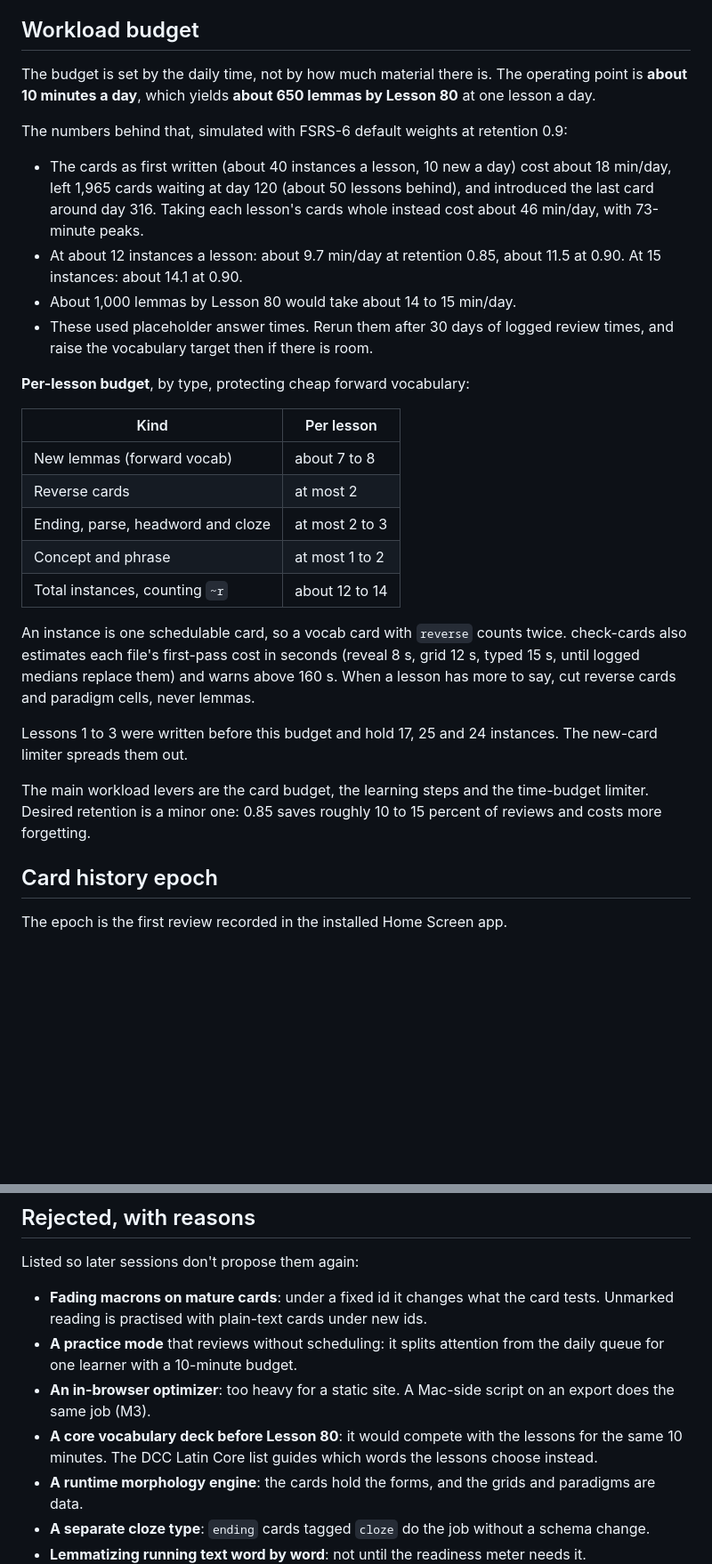
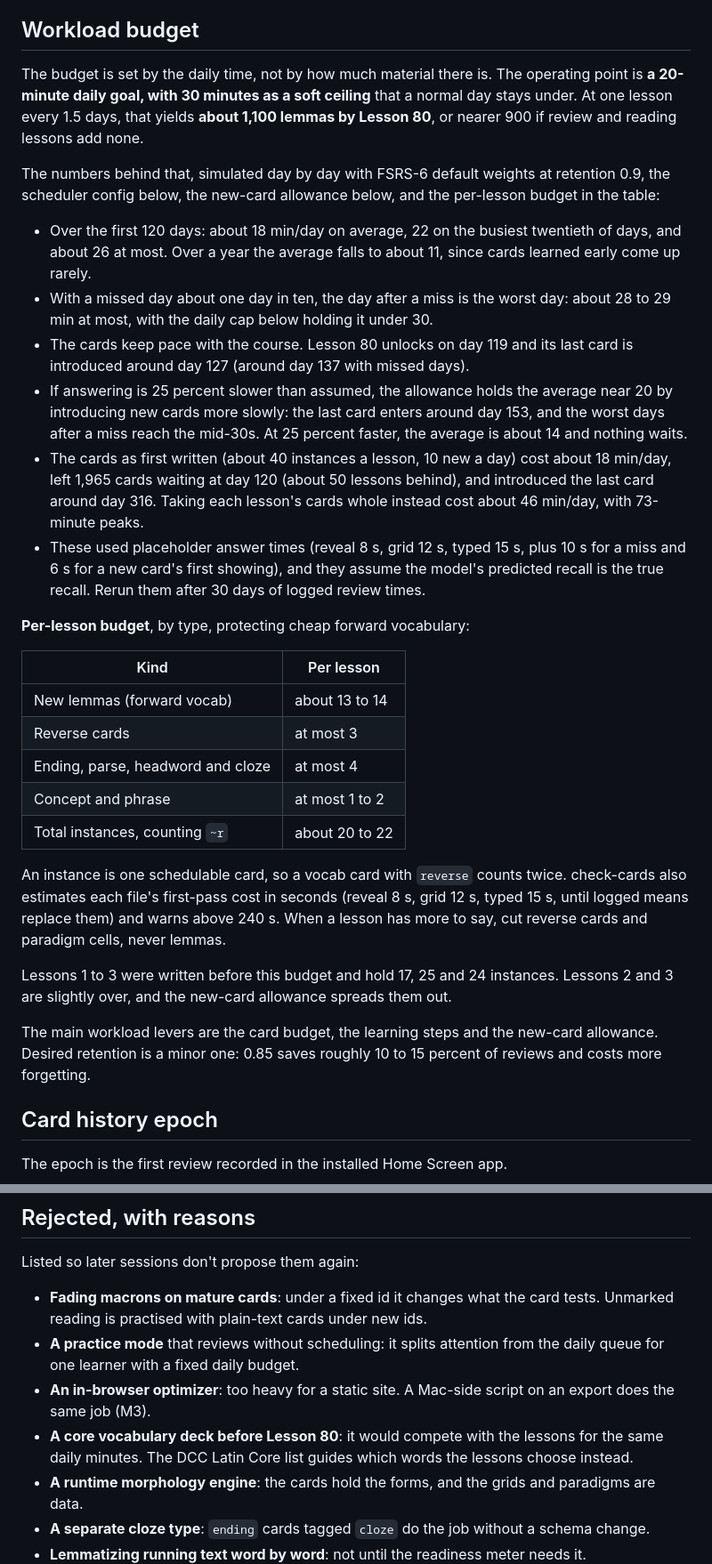
Before and after one commit to wcoldren/corvus, a Markdown page: SPEC.md, 2 parts joined by grey strips. Shown at 89% size. Rendered like a GitHub page; blank space fills up the shorter version.

Commit message:
Raise the daily goal to 20 minutes with a 30-minute ceiling
Re-simulated the workload against the scheduler config SPEC now
specifies. A 20-minute goal with about 20-22 instances a lesson (13-14
new lemmas) averages about 18 min/day over the first four months, stays
under 30 on the worst day after a missed day, and keeps the cards within
about a week of the course. That is about 1,100 lemmas by Lesson 80
instead of 650.

The allowance now estimates review time from the mean, not the median:
the median lands on the cheapest card type and overshot the goal by 3-5
minutes a day in simulation. The daily review cap drops from 150 to 120
so catch-up days stay under the ceiling, and maxNew rises to 25 so it
does not throttle a 22-instance lesson.

```diff
--- a/SPEC.md
+++ b/SPEC.md
@@ -46,30 +46,32 @@ The code knows nothing about Latin. Everything language-specific lives in data:
 
 ## Workload budget
 
-The budget is set by the daily time, not by how much material there is. The operating point is **about 10 minutes a day**, which yields **about 650 lemmas by Lesson 80** at one lesson a day.
+The budget is set by the daily time, not by how much material there is. The operating point is **a 20-minute daily goal, with 30 minutes as a soft ceiling** that a normal day stays under. At one lesson every 1.5 days, that yields **about 1,100 lemmas by Lesson 80**, or nearer 900 if review and reading lessons add none.
 
-The numbers behind that, simulated with FSRS-6 default weights at retention 0.9:
+The numbers behind that, simulated day by day with FSRS-6 default weights at retention 0.9, the scheduler config below, the new-card allowance below, and the per-lesson budget in the table:
 
+- Over the first 120 days: about 18 min/day on average, 22 on the busiest twentieth of days, and about 26 at most. Over a year the average falls to about 11, since cards learned early come up rarely.
+- With a missed day about one day in ten, the day after a miss is the worst day: about 28 to 29 min at most, with the daily cap below holding it under 30.
+- The cards keep pace with the course. Lesson 80 unlocks on day 119 and its last card is introduced around day 127 (around day 137 with missed days).
+- If answering is 25 percent slower than assumed, the allowance holds the average near 20 by introducing new cards more slowly: the last card enters around day 153, and the worst days after a miss reach the mid-30s. At 25 percent faster, the average is about 14 and nothing waits.
 - The cards as first written (about 40 instances a lesson, 10 new a day) cost about 18 min/day, left 1,965 cards waiting at day 120 (about 50 lessons behind), and introduced the last card around day 316. Taking each lesson's cards whole instead cost about 46 min/day, with 73-minute peaks.
-- At about 12 instances a lesson: about 9.7 min/day at retention 0.85, about 11.5 at 0.90. At 15 instances: about 14.1 at 0.90.
-- About 1,000 lemmas by Lesson 80 would take about 14 to 15 min/day.
-- These used placeholder answer times. Rerun them after 30 days of logged review times, and raise the vocabulary target then if there is room.
+- These used placeholder answer times (reveal 8 s, grid 12 s, typed 15 s, plus 10 s for a miss and 6 s for a new card's first showing), and they assume the model's predicted recall is the true recall. Rerun them after 30 days of logged review times.
 
 **Per-lesson budget**, by type, protecting cheap forward vocabulary:
 
 | Kind | Per lesson |
 | --- | --- |
-| New lemmas (forward vocab) | about 7 to 8 |
-| Reverse cards | at most 2 |
-| Ending, parse, headword and cloze | at most 2 to 3 |
+| New lemmas (forward vocab) | about 13 to 14 |
+| Reverse cards | at most 3 |
+| Ending, parse, headword and cloze | at most 4 |
 | Concept and phrase | at most 1 to 2 |
-| Total instances, counting `~r` | about 12 to 14 |
+| Total instances, counting `~r` | about 20 to 22 |
 
-An instance is one schedulable card, so a vocab card with `reverse` counts twice. check-cards also estimates each file's first-pass cost in seconds (reveal 8 s, grid 12 s, typed 15 s, until logged medians replace them) and warns above 160 s. When a lesson has more to say, cut reverse cards and paradigm cells, never lemmas.
+An instance is one schedulable card, so a vocab card with `reverse` counts twice. check-cards also estimates each file's first-pass cost in seconds (reveal 8 s, grid 12 s, typed 15 s, until logged means replace them) and warns above 240 s. When a lesson has more to say, cut reverse cards and paradigm cells, never lemmas.
 
-Lessons 1 to 3 were written before this budget and hold 17, 25 and 24 instances. The new-card limiter spreads them out.
+Lessons 1 to 3 were written before this budget and hold 17, 25 and 24 instances. Lessons 2 and 3 are slightly over, and the new-card allowance spreads them out.
 
-The main workload levers are the card budget, the learning steps and the time-budget limiter. Desired retention is a minor one: 0.85 saves roughly 10 to 15 percent of reviews and costs more forgetting.
+The main workload levers are the card budget, the learning steps and the new-card allowance. Desired retention is a minor one: 0.85 saves roughly 10 to 15 percent of reviews and costs more forgetting.
 
 ## Card history epoch
 
@@ -417,9 +419,9 @@ M1a is done when all of these hold on the iPad:
 Listed so later sessions don't propose them again:
 
 - **Fading macrons on mature cards**: under a fixed id it changes what the card tests. Unmarked reading is practised with plain-text cards under new ids.
-- **A practice mode** that reviews without scheduling: it splits attention from the daily queue for one learner with a 10-minute budget.
+- **A practice mode** that reviews without scheduling: it splits attention from the daily queue for one learner with a fixed daily budget.
 - **An in-browser optimizer**: too heavy for a static site. A Mac-side script on an export does the same job (M3).
-- **A core vocabulary deck before Lesson 80**: it would compete with the lessons for the same 10 minutes. The DCC Latin Core list guides which words the lessons choose instead.
+- **A core vocabulary deck before Lesson 80**: it would compete with the lessons for the same daily minutes. The DCC Latin Core list guides which words the lessons choose instead.
 - **A runtime morphology engine**: the cards hold the forms, and the grids and paradigms are data.
 - **A separate cloze type**: `ending` cards tagged `cloze` do the job without a schema change.
 - **Lemmatizing running text word by word**: not until the readiness meter needs it.
```
Also changed, not shown: other parts of SPEC.md (+6 -6 lines).
